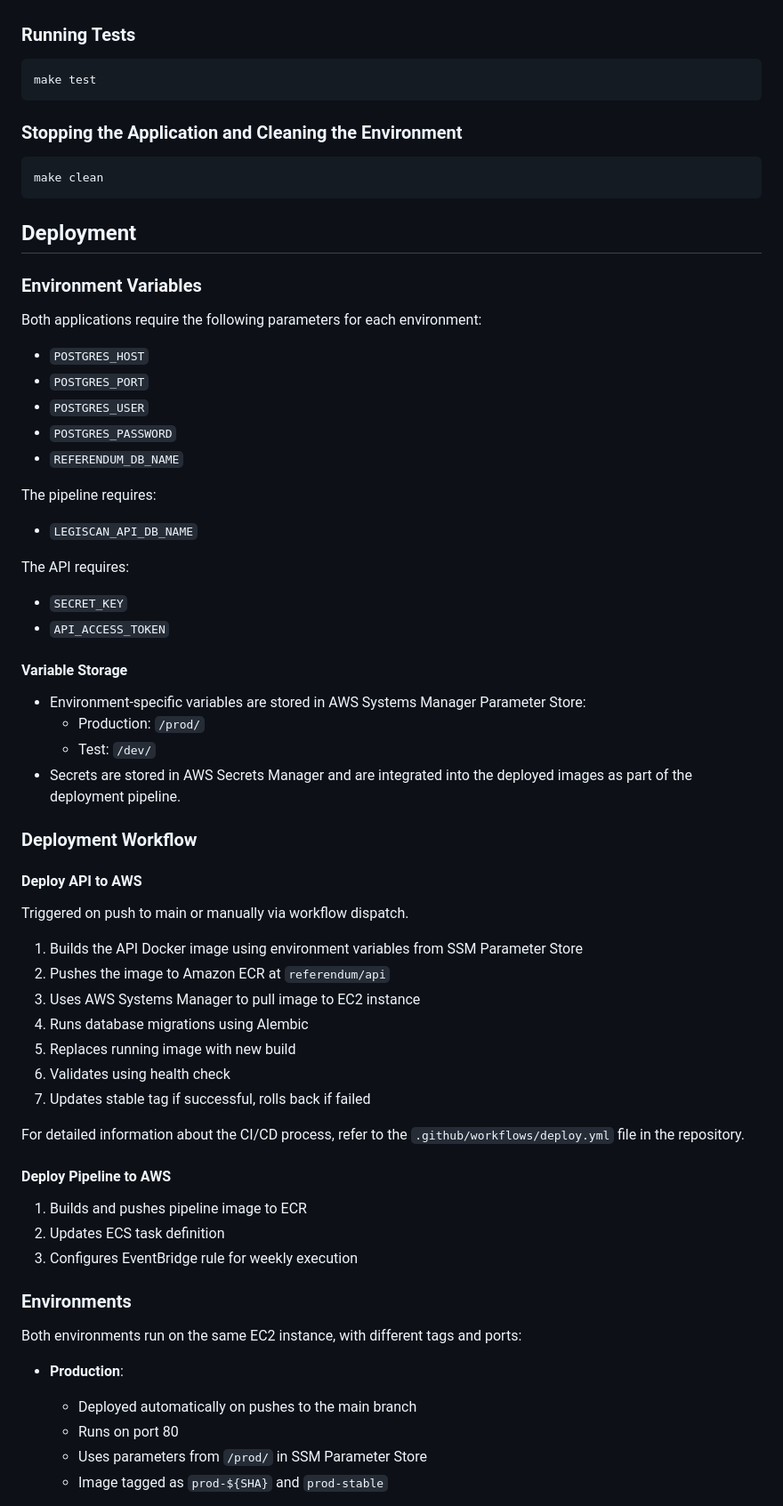
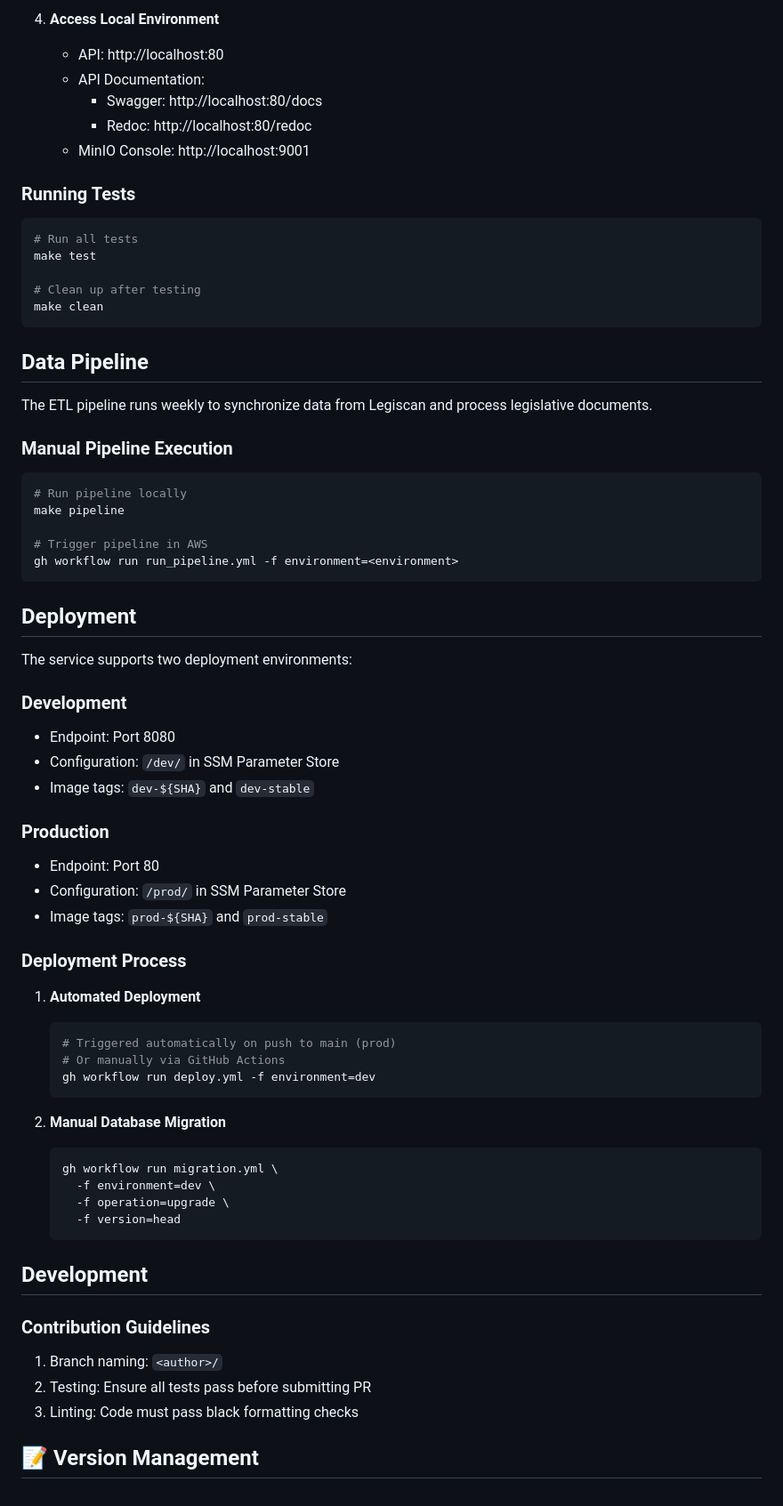
Before and after one commit to referendumApp/referendumServices, a Markdown page: README.md, the part around one of its changes. Shown at 89% size. Rendered like a GitHub page.

````diff
--- a/README.md
+++ b/README.md
@@ -36,68 +85,72 @@ The API will be available at:
+4. **Access Local Environment**
+   - API: http://localhost:80
+   - API Documentation:
+     - Swagger: http://localhost:80/docs
+     - Redoc: http://localhost:80/redoc
+   - MinIO Console: http://localhost:9001
 
 ### Running Tests
 
 ```bash
+# Run all tests
 make test
+
+# Clean up after testing
+make clean
 ```
 
-### Stopping the Application and Cleaning the Environment
+## Data Pipeline
+
+The ETL pipeline runs weekly to synchronize data from Legiscan and process legislative documents.
+
+### Manual Pipeline Execution
 
 ```bash
-make clean
+# Run pipeline locally
+make pipeline
+
+# Trigger pipeline in AWS
+gh workflow run run_pipeline.yml -f environment=<environment>
 ```
 
 ## Deployment
 
-### Environment Variables
+The service supports two deployment environments:
 
-Both applications require the following parameters for each environment:
-- `POSTGRES_HOST`
-- `POSTGRES_PORT`
-- `POSTGRES_USER`
-- `POSTGRES_PASSWORD`
-- `REFERENDUM_DB_NAME`
+### Development
+- Endpoint: Port 8080
+- Configuration: `/dev/` in SSM Parameter Store
+- Image tags: `dev-${SHA}` and `dev-stable`
 
-The pipeline requires:
-- `LEGISCAN_API_DB_NAME`
+### Production
+- Endpoint: Port 80
+- Configuration: `/prod/` in SSM Parameter Store
+- Image tags: `prod-${SHA}` and `prod-stable`
 
-The API requires:
-- `SECRET_KEY`
-- `API_ACCESS_TOKEN`
+### Deployment Process
 
-#### Variable Storage
+1. **Automated Deployment**
+   ```bash
+   # Triggered automatically on push to main (prod)
+   # Or manually via GitHub Actions
+   gh workflow run deploy.yml -f environment=dev
+   ```
 
-- Environment-specific variables are stored in AWS Systems Manager Parameter Store:
-  - Production: `/prod/`
-  - Test: `/dev/`
-- Secrets are stored in AWS Secrets Manager and are integrated into the deployed images as part of the deployment pipeline.
+2. **Manual Database Migration**
+   ```bash
+   gh workflow run migration.yml \
+     -f environment=dev \
+     -f operation=upgrade \
+     -f version=head
+   ```
 
-### Deployment Workflow
+## Development
 
-#### Deploy API to AWS
-Triggered on push to main or manually via workflow dispatch.
+### Contribution Guidelines
 
-1. Builds the API Docker image using environment variables from SSM Parameter Store
-2. Pushes the image to Amazon ECR at `referendum/api`
-3. Uses AWS Systems Manager to pull image to EC2 instance
-4. Runs database migrations using Alembic
-5. Replaces running image with new build
-6. Validates using health check
-7. Updates stable tag if successful, rolls back if failed
+1. Branch naming: `<author>/`
+2. Testing: Ensure all tests pass before submitting PR
+3. Linting: Code must pass black formatting checks
 
-For detailed information about the CI/CD process, refer to the `.github/workflows/deploy.yml` file in the repository.
+## 📝 Version Management
 
-#### Deploy Pipeline to AWS
-1. Builds and pushes pipeline image to ECR
-2. Updates ECS task definition
-3. Configures EventBridge rule for weekly execution
-
-### Environments
-
-Both environments run on the same EC2 instance, with different tags and ports:
-
-- **Production**:
-  - Deployed automatically on pushes to the main branch
-  - Runs on port 80
-  - Uses parameters from `/prod/` in SSM Parameter Store
-  - Image tagged as `prod-${SHA}` and `prod-stable`
-
````
Also changed, not shown: other parts of README.md (+74 -37 lines).
